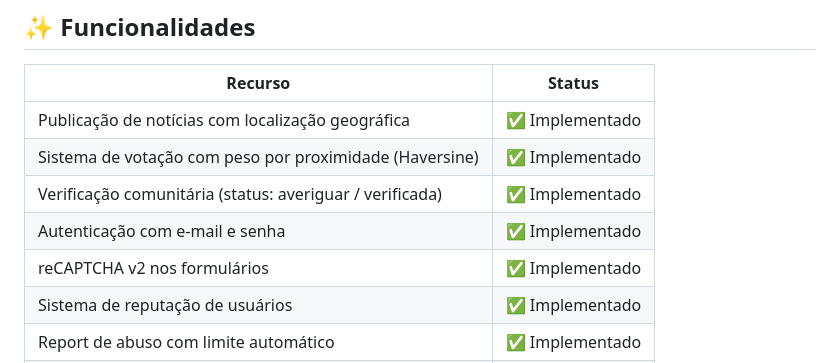
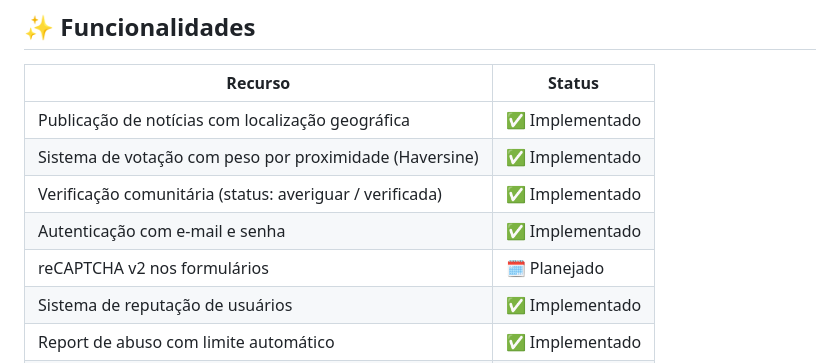
Before and after one commit to SadSalad14/idp-news, a Markdown page: README.md, the part around the change. Rendered like a GitHub page.

Commit message:
Update reCAPTCHA v2 status to planned
correção de planos

```diff
--- a/README.md
+++ b/README.md
@@ -25,7 +25,7 @@ Este projeto nasceu como uma plataforma independente de jornalismo comunitário
 | Sistema de votação com peso por proximidade (Haversine) | ✅ Implementado |
 | Verificação comunitária (status: averiguar / verificada) | ✅ Implementado |
 | Autenticação com e-mail e senha | ✅ Implementado |
-| reCAPTCHA v2 nos formulários | ✅ Implementado |
+| reCAPTCHA v2 nos formulários | 🗓️ Planejado |
 | Sistema de reputação de usuários | ✅ Implementado |
 | Report de abuso com limite automático | ✅ Implementado |
 | Cache local com invalidação automática | ✅ Implementado |
```
